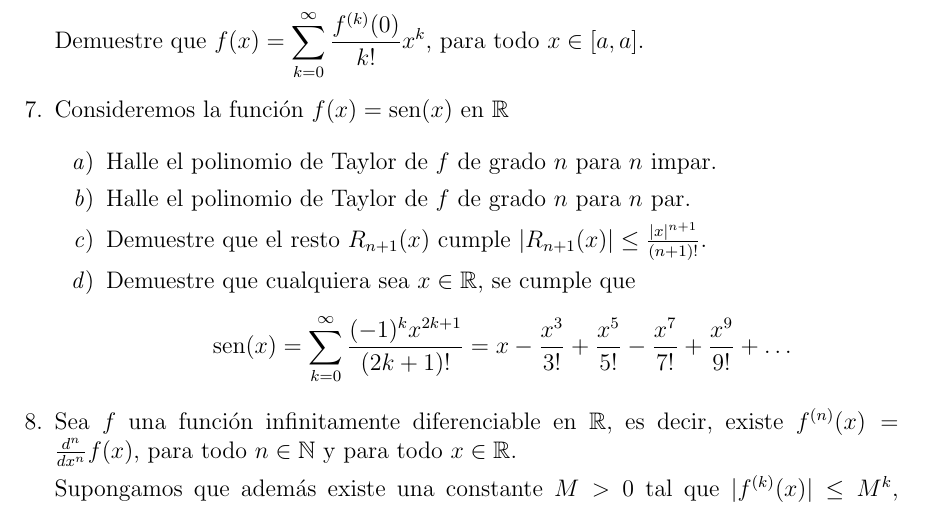
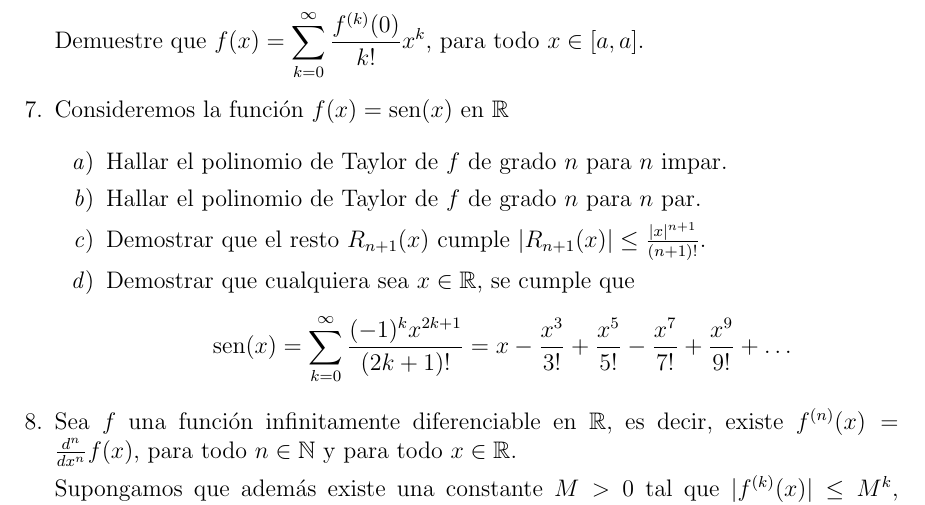
Before and after one commit to morinpedro/apunte-calculo-I, a LaTeX book (main.tex, which reads ejercicios-ch-7-s-2.tex): part of page 261 of 263, cut so that both start at the same text. Compiled offline with pdfLaTeX.

Commit message:
un par de typos en los ejercicios del cap. 7

```diff
--- a/ejercicios-ch-7-s-2.tex
+++ b/ejercicios-ch-7-s-2.tex
@@ -21,13 +21,13 @@ $\D f(x) = \sum_{k=0}^\infty \frac{f^{(k)}(0)}{k!}x^k$, para todo $x\in [a,a]$.
 \item Consideremos la función $f(x)=\sen(x)$ en $\R$
 
 \begin{enumerate}
-\item Halle el polinomio de Taylor de $f$ de grado $n$ para $n$ impar.
+\item Hallar el polinomio de Taylor de $f$ de grado $n$ para $n$ impar.
 
-\item Halle el polinomio de Taylor de $f$ de grado $n$ para $n$ par.
+\item Hallar el polinomio de Taylor de $f$ de grado $n$ para $n$ par.
 
-\item Demuestre que el resto $R_{n+1}(x)$ cumple $|R_{n+1}(x)| \le \frac{|x|^{n+1}}{(n+1)!}$.
+\item Demostrar que el resto $R_{n+1}(x)$ cumple $|R_{n+1}(x)| \le \frac{|x|^{n+1}}{(n+1)!}$.
 
-\item  Demuestre que cualquiera sea $x \in \R$, se cumple que
+\item  Demostrar que cualquiera sea $x \in \R$, se cumple que
 \[
 \sen(x) = \sum_{k=0}^\infty \frac{(-1)^k x^{2k+1} }{(2k+1)!}
 = x - \frac{x^3}{3!} + \frac{x^5}{5!} - \frac{x^7}{7!} + \frac{x^9}{9!} + \dots
```
Also changed, not shown: ejercicios-ch-7-s-2.tex (2 more changed lines).
